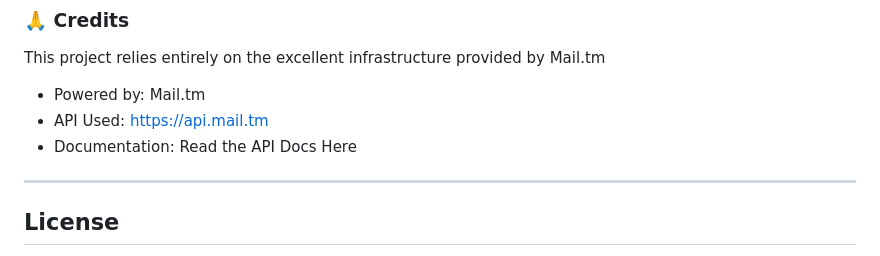
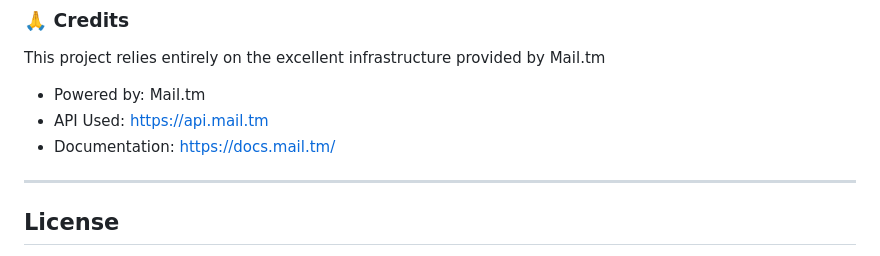
Before and after one commit to vishalkumar-netizen/TempMail, a Markdown page: README.md, the part around the change. Rendered like a GitHub page.

```diff
--- a/README.md
+++ b/README.md
@@ -52,7 +52,7 @@ You can host this project for free using platforms like:
 This project relies entirely on the excellent infrastructure provided by Mail.tm
 * Powered by: Mail.tm
 * API Used: https://api.mail.tm
-* Documentation: Read the API Docs Here
+* Documentation: https://docs.mail.tm/
 
 ---
 
```
